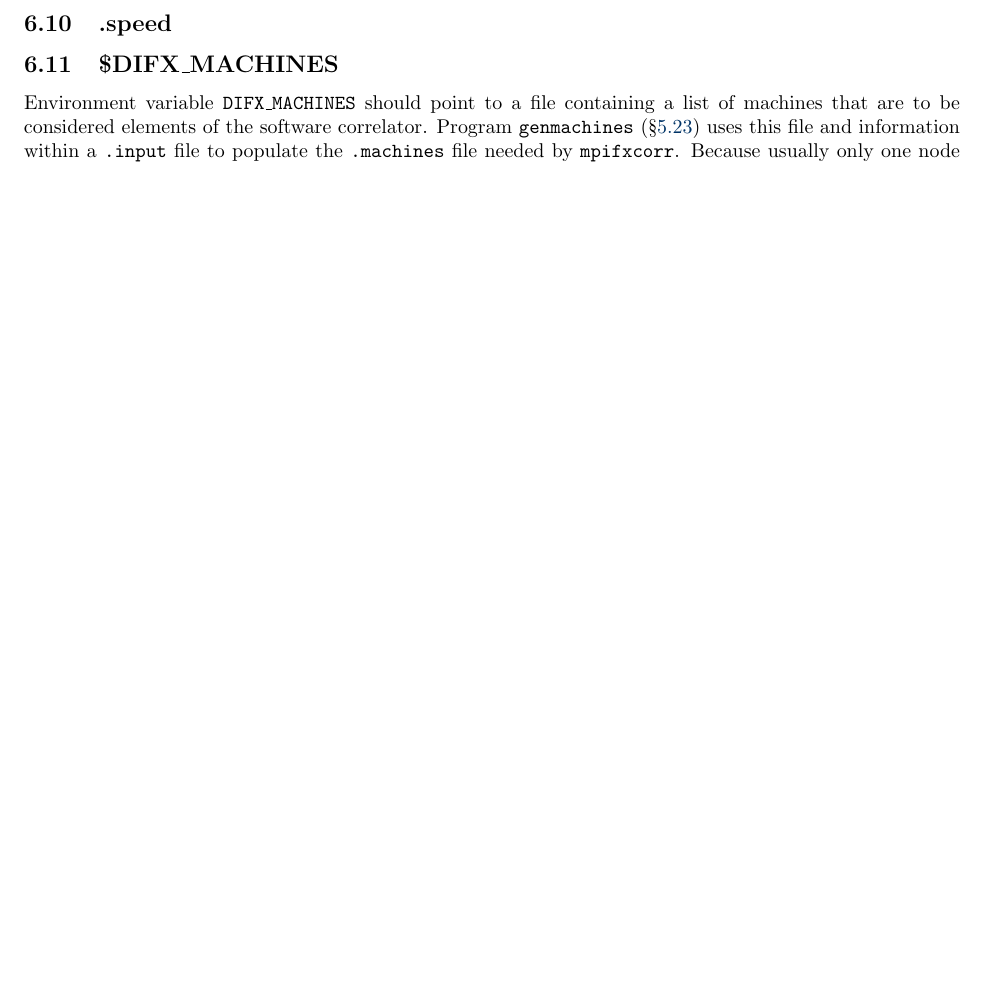
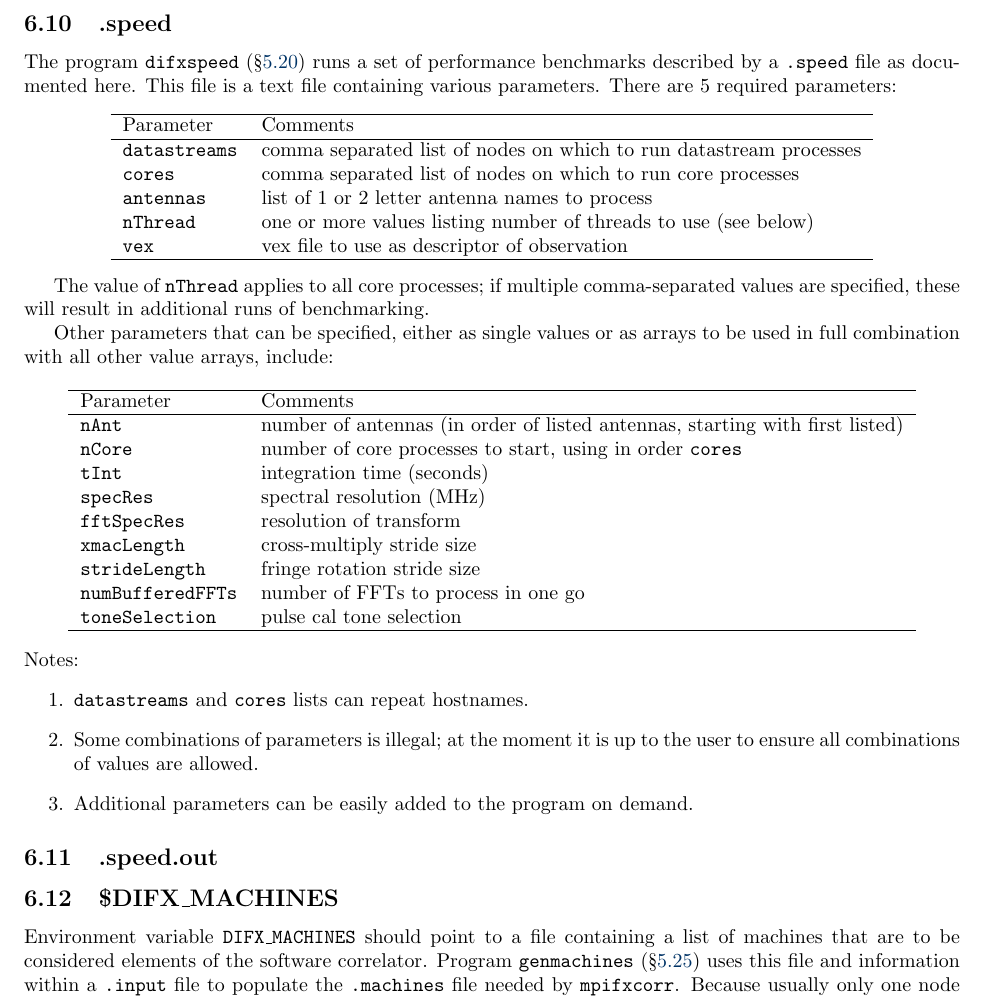
Before and after one commit to shaoguangleo/difx-doc, a LaTeX document (userguide/trunk/DiFXUserGuide.tex, which reads userguide/trunk/difx_files.tex): part of page 73 of 115 before the commit and part of page 74 of 117 after it, cut so that both start at the same text, the shorter picture padded with empty space. Compiled offline with pdfLaTeX.

Commit message:
Another few pages of documentation
git-svn-id: https://svn.atnf.csiro.au/difx/doc@5302 9d4a3555-dc7e-4673-bb7d-d8a0b9a30876

```diff
--- a/userguide/trunk/difx_files.tex
+++ b/userguide/trunk/difx_files.tex
@@ -599,9 +599,61 @@ The sixth column contains a word describing the contents of the remainder of the
 
 
 
-% .difxlog -------------------------------------------- INCOMPLETE ------------
+% .difxspeed ------------------------------------------------------------------
 
 \subsection{.speed} \label{sec:speed}
+
+The program {\tt difxspeed} (\S\ref{sec:difxspeed}) runs a set of performance benchmarks described by a {\tt .speed} file as documented here.
+This file is a text file containing various parameters.
+There are 5 required parameters:
+\begin{center}
+\begin{tabular}{ll}
+\hline
+Parameter & Comments \\
+\hline
+{\tt datastreams} & comma separated list of nodes on which to run datastream processes  \\
+{\tt cores} & comma separated list of nodes on which to run core processes \\
+{\tt antennas} & list of 1 or 2 letter antenna names to process \\
+{\tt nThread} & one or more values listing number of threads to use (see below) \\
+{\tt vex} & vex file to use as descriptor of observation \\
+\hline
+\end{tabular}
+\end{center}
+
+The value of {\tt nThread} applies to all core processes; if multiple comma-separated values are specified, these will result in additional runs of benchmarking.
+
+Other parameters that can be specified, either as single values or as arrays to be used in full combination with all other value arrays, include:
+
+\begin{center}
+\begin{tabular}{ll}
+\hline
+Parameter & Comments \\
+\hline
+{\tt nAnt} & number of antennas (in order of listed antennas, starting with first listed) \\
+{\tt nCore} & number of core processes to start, using in order {\tt cores} \\
+{\tt tInt} & integration time (seconds) \\
+{\tt specRes} & spectral resolution (MHz) \\
+{\tt fftSpecRes} & resolution of transform \\
+{\tt xmacLength} & cross-multiply stride size \\
+{\tt strideLength} & fringe rotation stride size \\
+{\tt numBufferedFFTs} & number of FFTs to process in one go \\
+{\tt toneSelection} & pulse cal tone selection \\
+\hline
+\end{tabular}
+\end{center}
+
+\noindent
+Notes:
+\begin{enumerate}
+\item {\tt datastreams} and {\tt cores} lists can repeat hostnames.
+\item Some combinations of parameters is illegal; at the moment it is up to the user to ensure all combinations of values are allowed.
+\item Additional parameters can be easily added to the program on demand.
+\end{enumerate}
+
+
+% .difxspeed.out -------------------------------------- INCOMPLETE ------------
+
+\subsection{.speed.out} \label{sec:speed.out}
 
 
 
```
Also changed, not shown: userguide/trunk/difx_programs.tex (+59 -2 lines), userguide/trunk/difx_versions.tex (+4 -2 lines), userguide/trunk/difx_files.tex (16 more changed lines), 2 other files.
